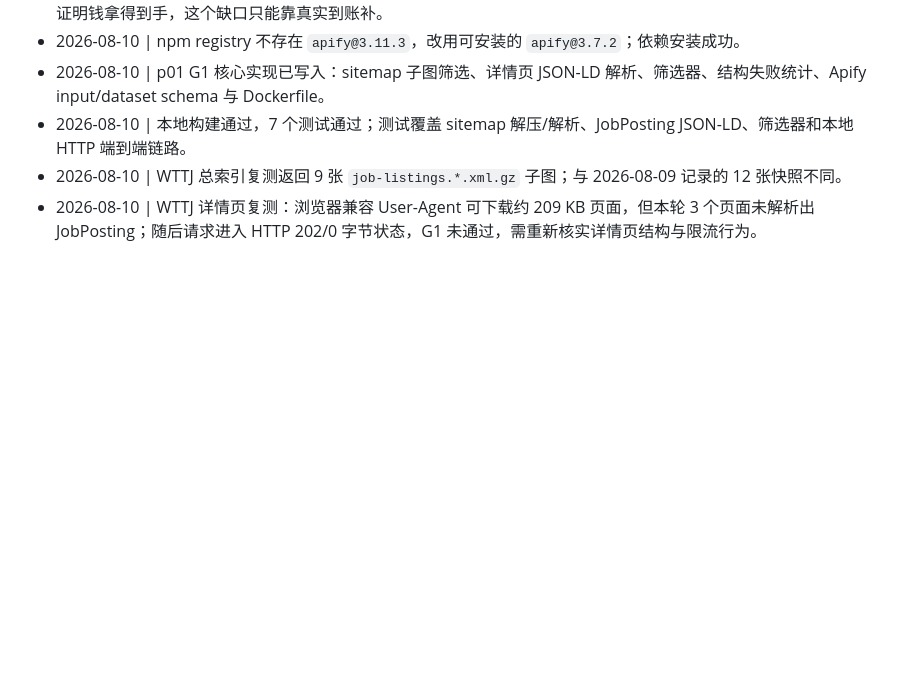
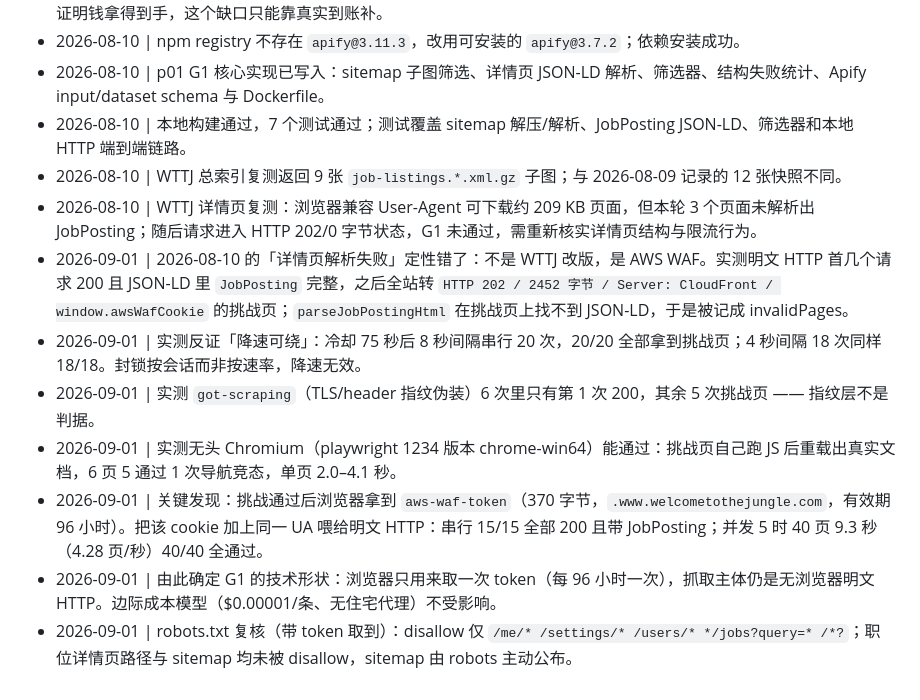
Before and after one commit to wosenkeji-creator/passive-income, a Markdown page: products/p01-apify-actors/LOG.md, the part around the change. Rendered like a GitHub page; blank space fills up the shorter version.

Commit message:
docs(p01): G1 阻塞点定性为 AWS WAF，并记下 token 复用的实测通路

```diff
--- a/products/p01-apify-actors/LOG.md
+++ b/products/p01-apify-actors/LOG.md
@@ -40,3 +40,10 @@
 - 2026-08-10 | 本地构建通过，7 个测试通过；测试覆盖 sitemap 解压/解析、JobPosting JSON-LD、筛选器和本地 HTTP 端到端链路。
 - 2026-08-10 | WTTJ 总索引复测返回 9 张 `job-listings.*.xml.gz` 子图；与 2026-08-09 记录的 12 张快照不同。
 - 2026-08-10 | WTTJ 详情页复测：浏览器兼容 User-Agent 可下载约 209 KB 页面，但本轮 3 个页面未解析出 JobPosting；随后请求进入 HTTP 202/0 字节状态，G1 未通过，需重新核实详情页结构与限流行为。
+- 2026-09-01 | 2026-08-10 的「详情页解析失败」定性错了：不是 WTTJ 改版，是 AWS WAF。实测明文 HTTP 首几个请求 200 且 JSON-LD 里 `JobPosting` 完整，之后全站转 `HTTP 202 / 2452 字节 / Server: CloudFront / window.awsWafCookie` 的挑战页；`parseJobPostingHtml` 在挑战页上找不到 JSON-LD，于是被记成 invalidPages。
+- 2026-09-01 | 实测反证「降速可绕」：冷却 75 秒后 8 秒间隔串行 20 次，20/20 全部拿到挑战页；4 秒间隔 18 次同样 18/18。封锁按会话而非按速率，降速无效。
+- 2026-09-01 | 实测 `got-scraping`（TLS/header 指纹伪装）6 次里只有第 1 次 200，其余 5 次挑战页 —— 指纹层不是判据。
+- 2026-09-01 | 实测无头 Chromium（playwright 1234 版本 chrome-win64）能通过：挑战页自己跑 JS 后重载出真实文档，6 页 5 通过 1 次导航竞态，单页 2.0–4.1 秒。
+- 2026-09-01 | 关键发现：挑战通过后浏览器拿到 `aws-waf-token`（370 字节，`.www.welcometothejungle.com`，有效期 96 小时）。把该 cookie 加上同一 UA 喂给明文 HTTP：串行 15/15 全部 200 且带 JobPosting；并发 5 时 40 页 9.3 秒（4.28 页/秒）40/40 全通过。
+- 2026-09-01 | 由此确定 G1 的技术形状：浏览器只用来取一次 token（每 96 小时一次），抓取主体仍是无浏览器明文 HTTP。边际成本模型（$0.00001/条、无住宅代理）不受影响。
+- 2026-09-01 | robots.txt 复核（带 token 取到）：disallow 仅 `/me/* /settings/* /users/* */jobs?query=* /*?`；职位详情页路径与 sitemap 均未被 disallow，sitemap 由 robots 主动公布。
```
